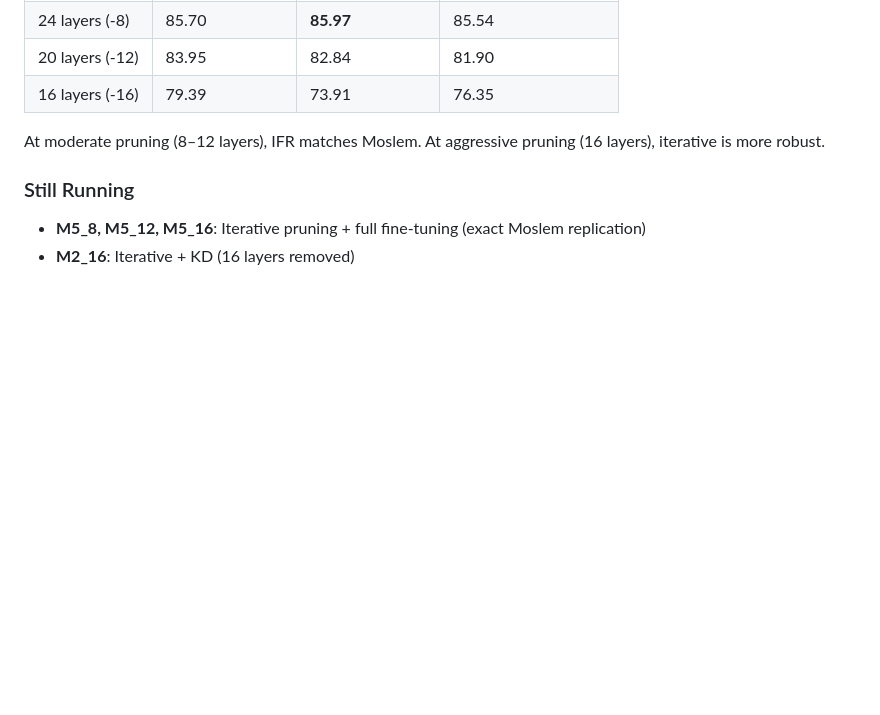
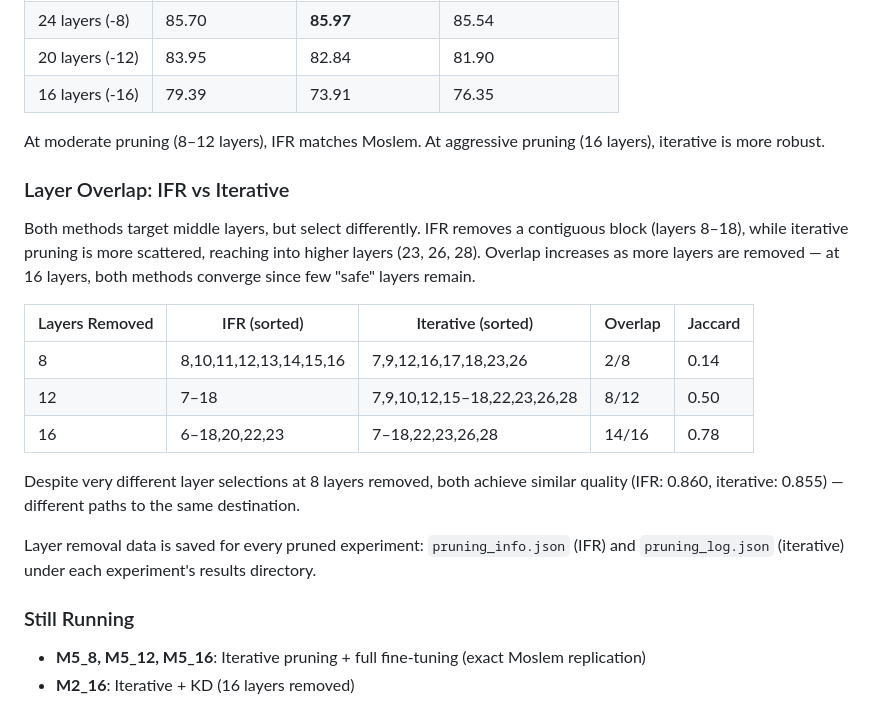
Before and after one commit to lea19019/layer_pruning, a Markdown page: README.md, the part around the change. Drawn GitHub-style; blank space fills up the shorter version.

Commit message:
Add layer overlap analysis (IFR vs iterative) to README

```diff
--- a/README.md
+++ b/README.md
@@ -126,6 +126,20 @@ Our iterative pruning replication (M1) and IFR results compared to the [original
 | 16 layers (-16) | 79.39 | 73.91 | 76.35 |
 
 At moderate pruning (8–12 layers), IFR matches Moslem. At aggressive pruning (16 layers), iterative is more robust.
+
+### Layer Overlap: IFR vs Iterative
+
+Both methods target middle layers, but select differently. IFR removes a contiguous block (layers 8–18), while iterative pruning is more scattered, reaching into higher layers (23, 26, 28). Overlap increases as more layers are removed — at 16 layers, both methods converge since few "safe" layers remain.
+
+| Layers Removed | IFR (sorted) | Iterative (sorted) | Overlap | Jaccard |
+|---------------|-------------|-------------------|---------|---------|
+| 8 | 8,10,11,12,13,14,15,16 | 7,9,12,16,17,18,23,26 | 2/8 | 0.14 |
+| 12 | 7–18 | 7,9,10,12,15–18,22,23,26,28 | 8/12 | 0.50 |
+| 16 | 6–18,20,22,23 | 7–18,22,23,26,28 | 14/16 | 0.78 |
+
+Despite very different layer selections at 8 layers removed, both achieve similar quality (IFR: 0.860, iterative: 0.855) — different paths to the same destination.
+
+Layer removal data is saved for every pruned experiment: `pruning_info.json` (IFR) and `pruning_log.json` (iterative) under each experiment's results directory.
 
 ### Still Running
 
```
